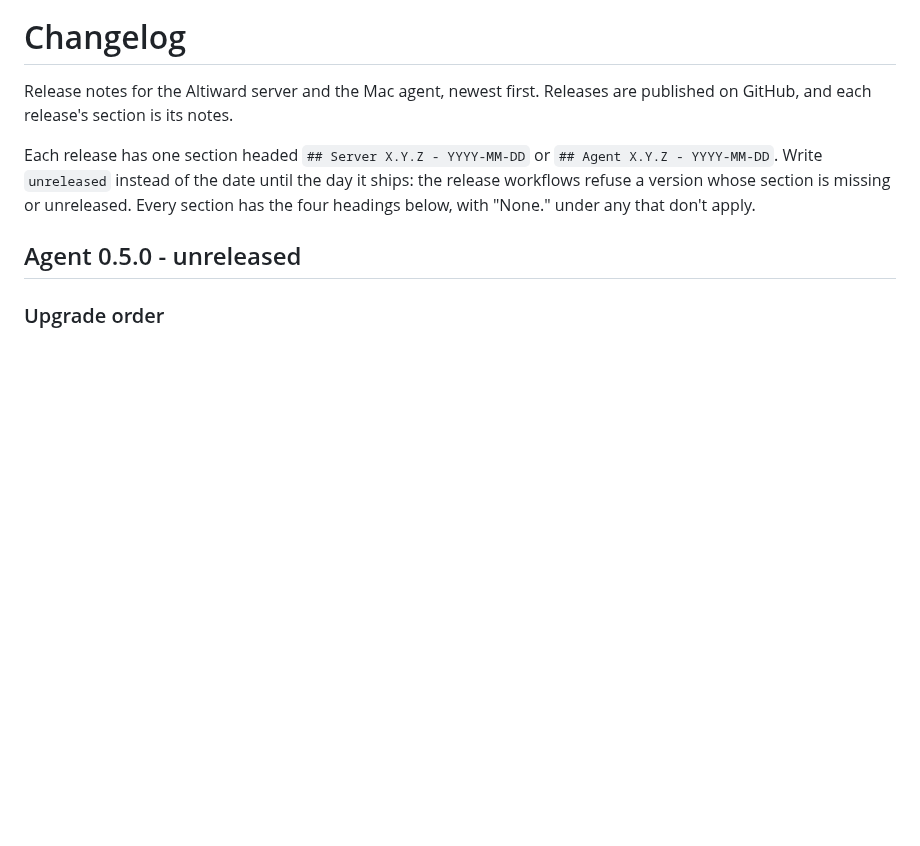
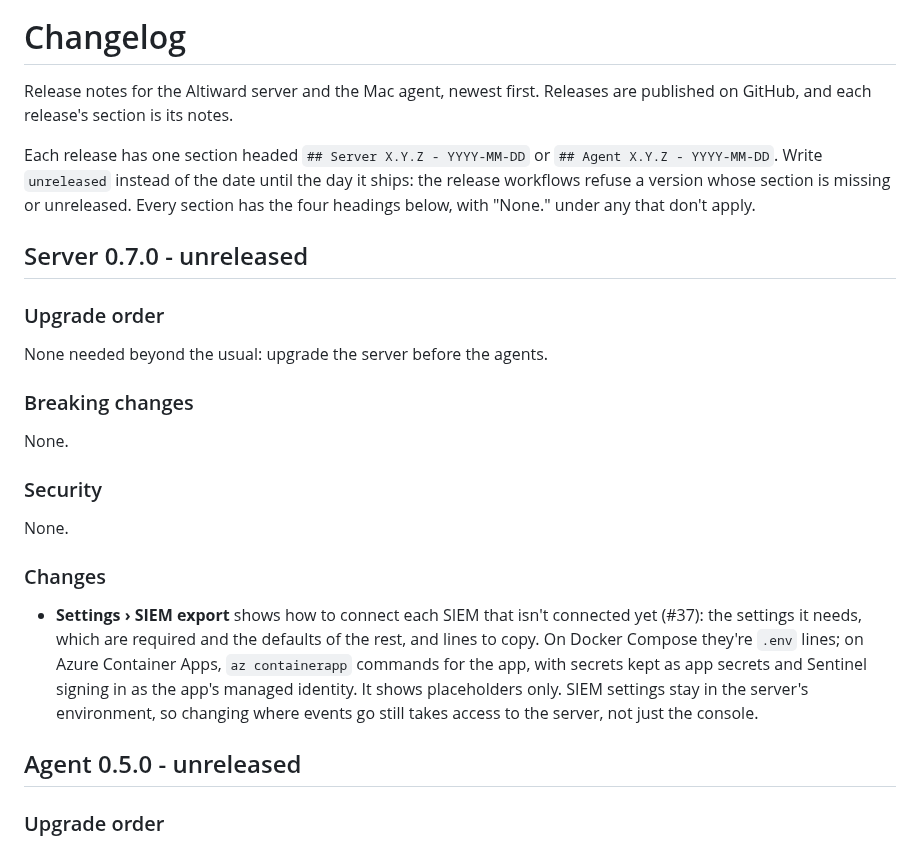
Before and after one commit to Altiward/altiward, a Markdown page: CHANGELOG.md, the part around the change. Rendered like a GitHub page; blank space fills up the shorter version.

```diff
--- a/CHANGELOG.md
+++ b/CHANGELOG.md
@@ -8,6 +8,30 @@ Each release has one section headed `## Server X.Y.Z - YYYY-MM-DD` or
 `## Agent X.Y.Z - YYYY-MM-DD`. Write `unreleased` instead of the date until the day it
 ships: the release workflows refuse a version whose section is missing or unreleased.
 Every section has the four headings below, with "None." under any that don't apply.
+
+## Server 0.7.0 - unreleased
+
+### Upgrade order
+
+None needed beyond the usual: upgrade the server before the agents.
+
+### Breaking changes
+
+None.
+
+### Security
+
+None.
+
+### Changes
+
+- **Settings › SIEM export** shows how to connect each SIEM that isn't connected yet (#37):
+  the settings it needs, which are required and the defaults of the rest, and lines to copy.
+  On Docker Compose they're `.env` lines; on Azure Container Apps, `az containerapp`
+  commands for the app, with secrets kept as app secrets and Sentinel signing in as the
+  app's managed identity. It shows placeholders only. SIEM settings stay in the server's
+  environment, so changing where events go still takes access to the server, not just the
+  console.
 
 ## Agent 0.5.0 - unreleased
 
```
Also changed, not shown: docs/install.md (+5 -2 lines), docs/images/install/settings-siem-dark.png, docs/images/install/settings-siem-light.png, 7 other files.
